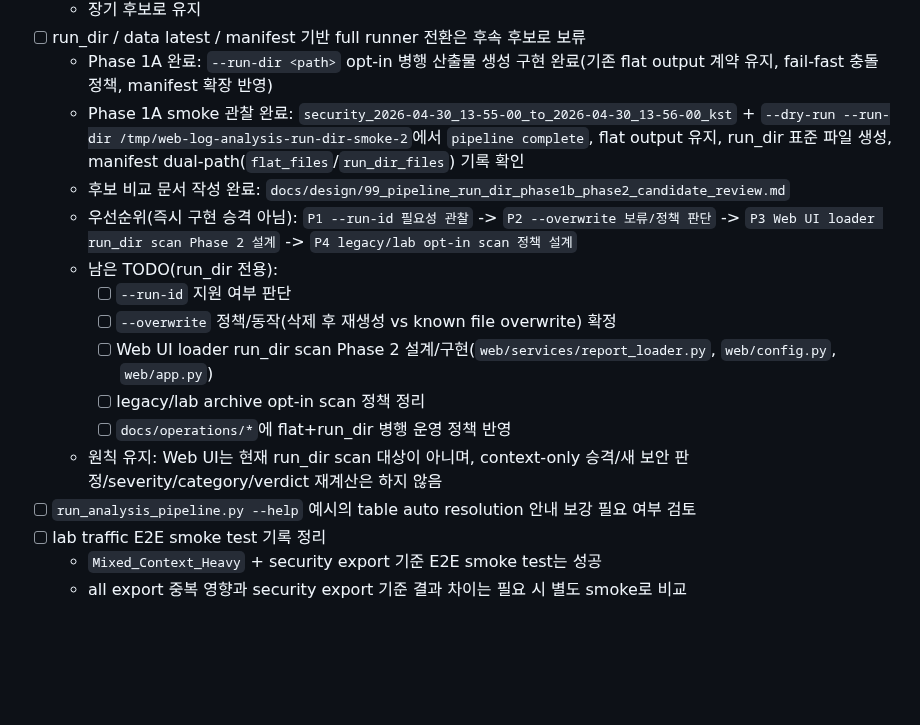
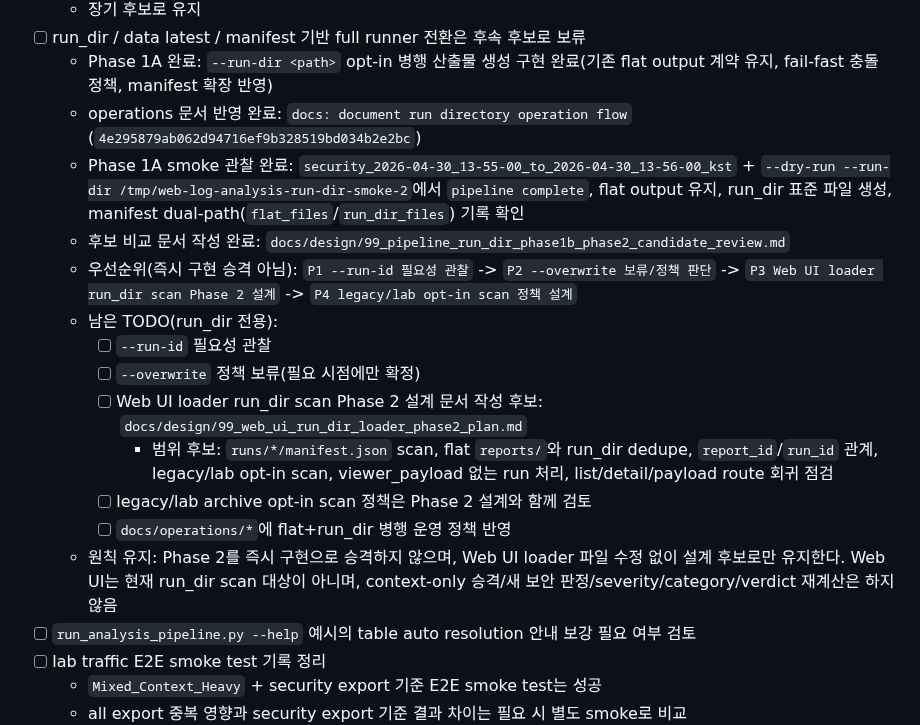
Before and after one commit to vachaf/project, a Markdown page: docs/planning/99_비교실험_후속개선_TODO.md, the part around the change. Drawn GitHub-style; blank space fills up the shorter version.

Commit message:
docs: close run directory phase 1A work

```diff
--- a/docs/planning/99_비교실험_후속개선_TODO.md
+++ b/docs/planning/99_비교실험_후속개선_TODO.md
@@ -171,16 +171,18 @@
   - 장기 후보로 유지
 - [ ] run_dir / data latest / manifest 기반 full runner 전환은 후속 후보로 보류
   - Phase 1A 완료: `--run-dir <path>` opt-in 병행 산출물 생성 구현 완료(기존 flat output 계약 유지, fail-fast 충돌 정책, manifest 확장 반영)
+  - operations 문서 반영 완료: `docs: document run directory operation flow` (`4e295879ab062d94716ef9b328519bd034b2e2bc`)
   - Phase 1A smoke 관찰 완료: `security_2026-04-30_13-55-00_to_2026-04-30_13-56-00_kst` + `--dry-run --run-dir /tmp/web-log-analysis-run-dir-smoke-2`에서 `pipeline complete`, flat output 유지, run_dir 표준 파일 생성, manifest dual-path(`flat_files`/`run_dir_files`) 기록 확인
   - 후보 비교 문서 작성 완료: `docs/design/99_pipeline_run_dir_phase1b_phase2_candidate_review.md`
   - 우선순위(즉시 구현 승격 아님): `P1 --run-id 필요성 관찰` -> `P2 --overwrite 보류/정책 판단` -> `P3 Web UI loader run_dir scan Phase 2 설계` -> `P4 legacy/lab opt-in scan 정책 설계`
   - 남은 TODO(run_dir 전용):
-    - [ ] `--run-id` 지원 여부 판단
-    - [ ] `--overwrite` 정책/동작(삭제 후 재생성 vs known file overwrite) 확정
-    - [ ] Web UI loader run_dir scan Phase 2 설계/구현(`web/services/report_loader.py`, `web/config.py`, `web/app.py`)
-    - [ ] legacy/lab archive opt-in scan 정책 정리
+    - [ ] `--run-id` 필요성 관찰
+    - [ ] `--overwrite` 정책 보류(필요 시점에만 확정)
+    - [ ] Web UI loader run_dir scan Phase 2 설계 문서 작성 후보: `docs/design/99_web_ui_run_dir_loader_phase2_plan.md`
+      - 범위 후보: `runs/*/manifest.json` scan, flat `reports/`와 run_dir dedupe, `report_id`/`run_id` 관계, legacy/lab opt-in scan, viewer_payload 없는 run 처리, list/detail/payload route 회귀 점검
+    - [ ] legacy/lab archive opt-in scan 정책은 Phase 2 설계와 함께 검토
     - [ ] `docs/operations/*`에 flat+run_dir 병행 운영 정책 반영
-  - 원칙 유지: Web UI는 현재 run_dir scan 대상이 아니며, context-only 승격/새 보안 판정/severity/category/verdict 재계산은 하지 않음
+  - 원칙 유지: Phase 2를 즉시 구현으로 승격하지 않으며, Web UI loader 파일 수정 없이 설계 후보로만 유지한다. Web UI는 현재 run_dir scan 대상이 아니며, context-only 승격/새 보안 판정/severity/category/verdict 재계산은 하지 않음
 - [ ] `run_analysis_pipeline.py --help` 예시의 table auto resolution 안내 보강 필요 여부 검토
 - [ ] lab traffic E2E smoke test 기록 정리
   - `Mixed_Context_Heavy` + security export 기준 E2E smoke test는 성공
```
Also changed, not shown: docs/진행상황.md (+1 -0 lines), 작업일지/0509.md (+9 -0 lines).
